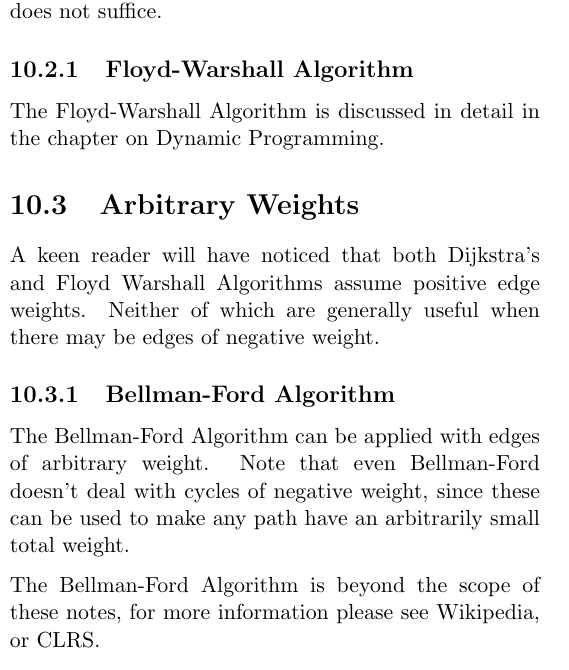
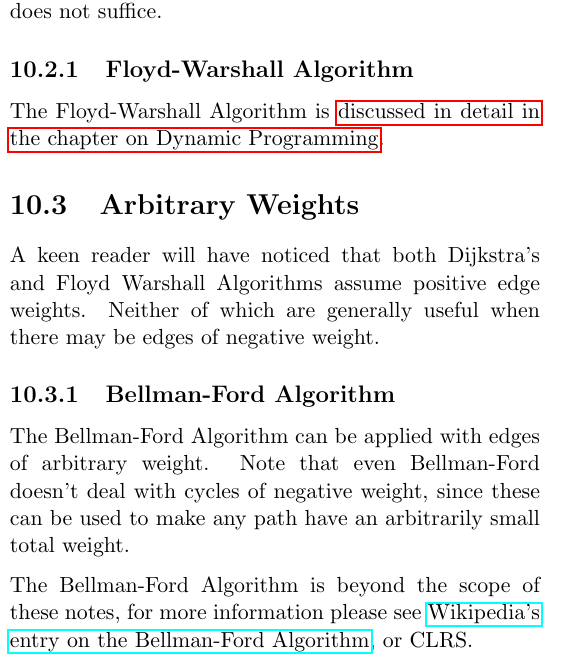
Before and after one commit to SteamedPears/AllTheAlgorithms, a LaTeX thesis (notes.tex, which reads shortest_path.tex): part of one column of page 25 of 35, cut so that both start at the same text. Compiled offline with pdfLaTeX.

Commit message:
Added hyperlinks

```diff
--- a/notes.tex
+++ b/notes.tex
@@ -17,6 +17,7 @@
 \usepackage{amsthm}
 \usepackage{amssymb}
 \usepackage{parskip}
+\usepackage{hyperref}
 %\usepackage{algorithm}
 \usepackage{algorithmic}
 \usepackage{multicol}
--- a/shortest_path.tex
+++ b/shortest_path.tex
@@ -42,8 +42,9 @@ sources, in which case Dijkstra's Algorithm does not suffice.
 
 \subsection{Floyd-Warshall Algorithm}
 
-The Floyd-Warshall Algorithm is discussed in detail in the chapter on
-Dynamic Programming.
+The Floyd-Warshall Algorithm is
+\hyperlink{sec:floyd_warshall}{discussed in detail in the chapter on
+  Dynamic Programming}.
 
 \section{Arbitrary Weights}
 
@@ -59,4 +60,6 @@ negative weight, since these can be used to make any path have an
 arbitrarily small total weight.
 
 The Bellman-Ford Algorithm is beyond the scope of these notes, for
-more information please see Wikipedia, or CLRS.
+more information please see
+\href{https://en.wikipedia.org/wiki/Bellman-Ford}{Wikipedia's entry on
+  the Bellman-Ford Algorithm}, or CLRS.
```
Also changed, not shown: dynamic_programming.tex (+1 -1 lines), notes.pdf, notes.tex (2 more changed lines), 1 other file.
